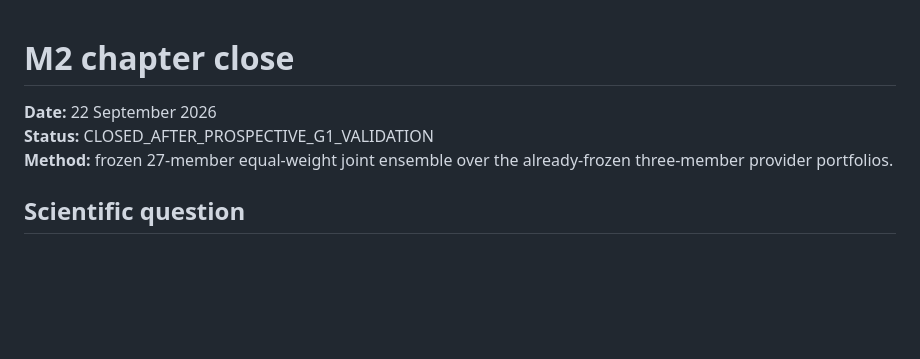
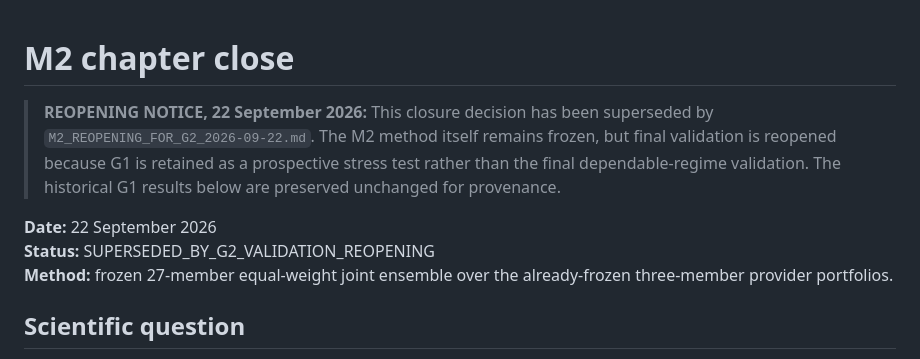
Before and after one commit to ildefons/praise-cao-sim, a Markdown page: first_science/phase4/M2_CHAPTER_CLOSE_2026-09-22.md, the part around the change. Drawn GitHub-style; blank space fills up the shorter version.

Commit message:
Mark M2 G1 closure as superseded by G2 reopening

```diff
--- a/first_science/phase4/M2_CHAPTER_CLOSE_2026-09-22.md
+++ b/first_science/phase4/M2_CHAPTER_CLOSE_2026-09-22.md
@@ -1,7 +1,9 @@
 # M2 chapter close
 
+> **REOPENING NOTICE, 22 September 2026:** This closure decision has been superseded by `M2_REOPENING_FOR_G2_2026-09-22.md`. The M2 method itself remains frozen, but final validation is reopened because G1 is retained as a prospective stress test rather than the final dependable-regime validation. The historical G1 results below are preserved unchanged for provenance.
+
 **Date:** 22 September 2026
-**Status:** CLOSED_AFTER_PROSPECTIVE_G1_VALIDATION
+**Status:** SUPERSEDED_BY_G2_VALIDATION_REOPENING
 **Method:** frozen 27-member equal-weight joint ensemble over the already-frozen three-member provider portfolios.
 
 ## Scientific question
```
